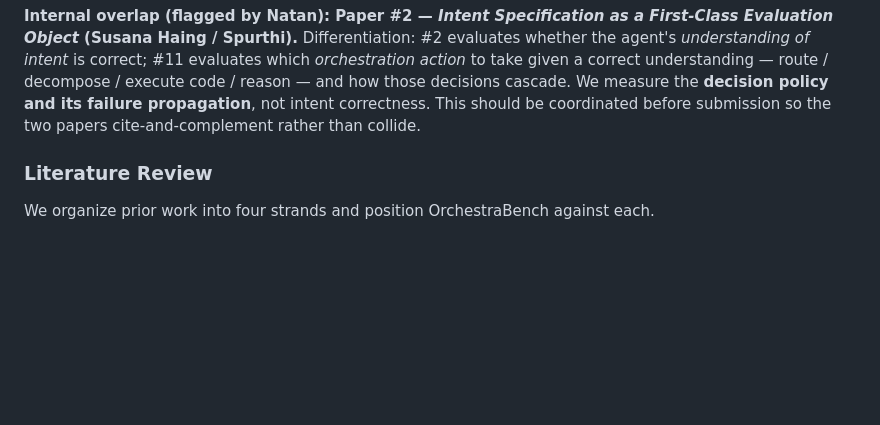
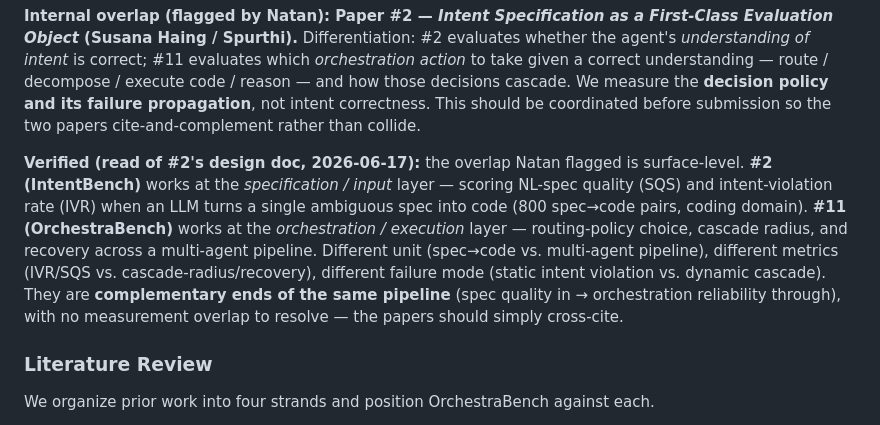
Before and after one commit to anote-ai/Research-OrchestrateBench, a Markdown page: DESIGN_DOC.md, the part around the change. Rendered like a GitHub page; blank space fills up the shorter version.

Commit message:
docs(design): record Paper #2 (IntentBench) verification — surface-level overlap only (spec-layer IVR/SQS vs. orchestration-layer cascade/routing); complementary, no measurement overlap (#32)
Co-authored-by: Yidian Chen <Llawlietcyd@users.noreply.github.com>

```diff
--- a/DESIGN_DOC.md
+++ b/DESIGN_DOC.md
@@ -70,6 +70,16 @@ Object* (Susana Haing / Spurthi).** Differentiation: #2 evaluates whether the ag
 correct understanding — route / decompose / execute code / reason — and how those decisions cascade.
 We measure the **decision policy and its failure propagation**, not intent correctness. This should
 be coordinated before submission so the two papers cite-and-complement rather than collide.
+
+**Verified (read of #2's design doc, 2026-06-17):** the overlap Natan flagged is surface-level. **#2
+(IntentBench)** works at the *specification / input* layer — scoring NL-spec quality (SQS) and
+intent-violation rate (IVR) when an LLM turns a single ambiguous spec into code (800 spec→code pairs,
+coding domain). **#11 (OrchestraBench)** works at the *orchestration / execution* layer —
+routing-policy choice, cascade radius, and recovery across a multi-agent pipeline. Different unit
+(spec→code vs. multi-agent pipeline), different metrics (IVR/SQS vs. cascade-radius/recovery),
+different failure mode (static intent violation vs. dynamic cascade). They are **complementary ends
+of the same pipeline** (spec quality in → orchestration reliability through), with no measurement
+overlap to resolve — the papers should simply cross-cite.
 
 ### Literature Review
 
```
